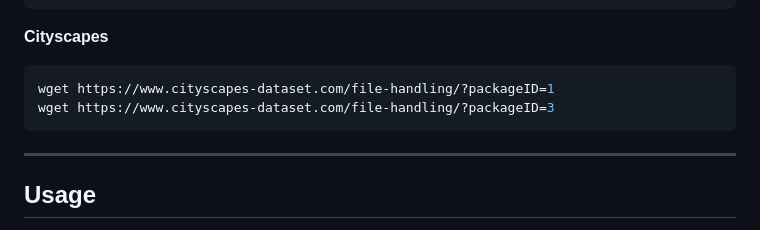
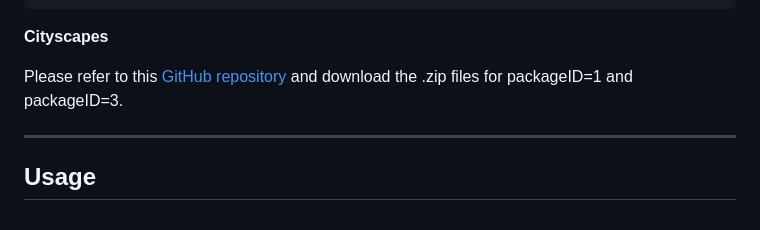
Before and after one commit to preimage-ai/eomt, a Markdown page: README.md, the part around the change printed below. Rendered like a GitHub page.

````diff
--- a/README.md
+++ b/README.md
@@ -56,10 +57,8 @@ rm -rf annotations_instance
 ```
 
 **Cityscapes**
-```bash
-wget https://www.cityscapes-dataset.com/file-handling/?packageID=1
-wget https://www.cityscapes-dataset.com/file-handling/?packageID=3
-```
+
+Please refer to this [GitHub repository](https://github.com/cemsaz/city-scapes-script) and download the .zip files for packageID=1 and packageID=3.
 
 ---
 
````
Also changed, not shown: other parts of README.md (+1 -0 lines).
